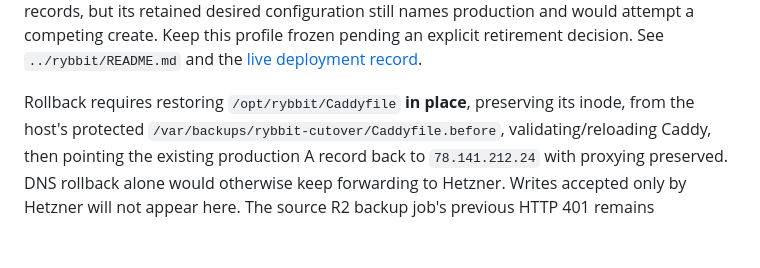
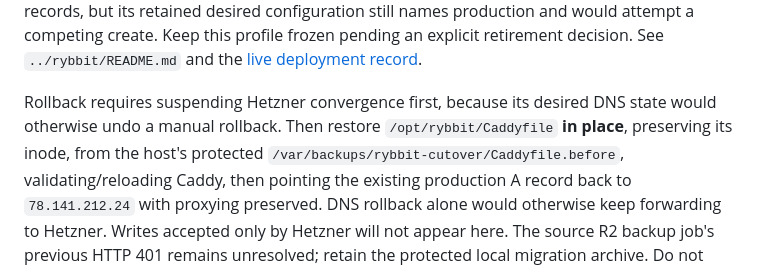
Before and after one commit to getcolors/rybbit-vultr, a Markdown page: README.md, the part around the change. Rendered like a GitHub page; blank space fills up the shorter version.

Commit message:
Document convergence pause before DNS rollback

```diff
--- a/README.md
+++ b/README.md
@@ -16,7 +16,9 @@ Keep this profile frozen pending an explicit retirement decision. See
 `../rybbit/README.md` and the
 [live deployment record](https://wiki.pocketcontext.com/#/page/deployment-profile-rybbit-hetzner).
 
-Rollback requires restoring `/opt/rybbit/Caddyfile` **in place**, preserving its
+Rollback requires suspending Hetzner convergence first, because its desired DNS
+state would otherwise undo a manual rollback. Then restore `/opt/rybbit/Caddyfile`
+**in place**, preserving its
 inode, from the host's protected `/var/backups/rybbit-cutover/Caddyfile.before`,
 validating/reloading Caddy, then
 pointing the existing production A record back to `78.141.212.24` with proxying
```
